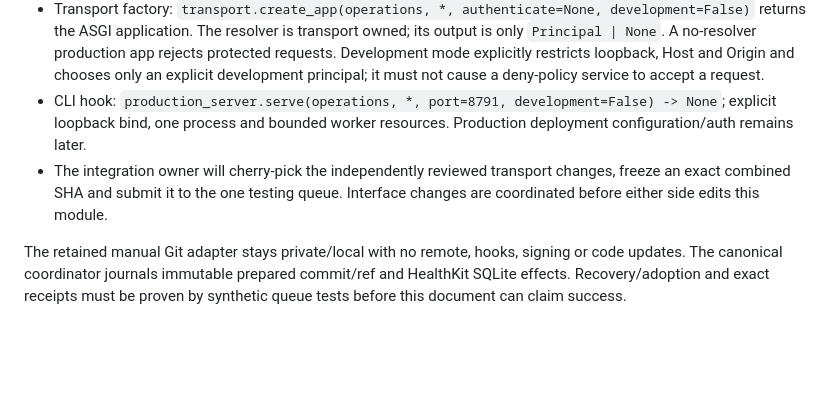
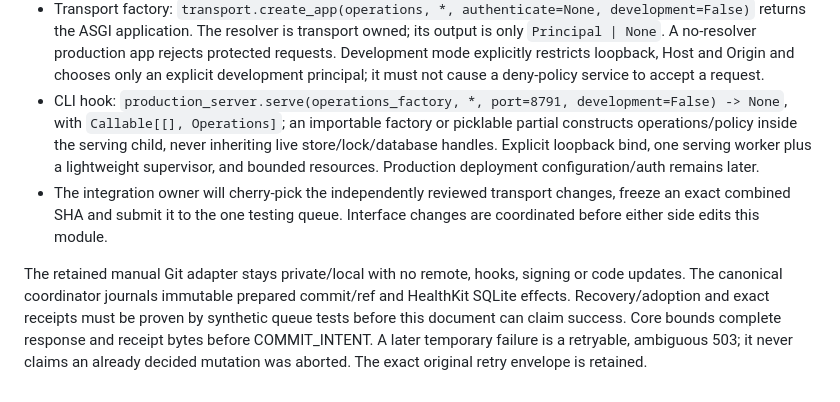
Before and after one commit to cesaregarza/health-buddy, a Markdown page: docs/api-implementation.md, the part around the change. Rendered like a GitHub page; blank space fills up the shorter version.

Commit message:
Construct operations inside the single serving worker

```diff
--- a/docs/api-implementation.md
+++ b/docs/api-implementation.md
@@ -89,9 +89,12 @@ the decided transaction recoverable before admitting another canonical read.
   rejects protected requests. Development mode explicitly restricts loopback,
   Host and Origin and chooses only an explicit development principal; it must
   not cause a deny-policy service to accept a request.
-- CLI hook: `production_server.serve(operations, *, port=8791,
-  development=False) -> None`; explicit loopback bind, one process and bounded
-  worker resources. Production deployment configuration/auth remains later.
+- CLI hook: `production_server.serve(operations_factory, *, port=8791,
+  development=False) -> None`, with `Callable[[], Operations]`; an importable
+  factory or picklable partial constructs operations/policy inside the serving
+  child, never inheriting live store/lock/database handles. Explicit loopback
+  bind, one serving worker plus a lightweight supervisor, and bounded resources.
+  Production deployment configuration/auth remains later.
 - The integration owner will cherry-pick the independently reviewed transport
   changes, freeze an exact combined SHA and submit it to the one testing queue.
   Interface changes are coordinated before either side edits this module.
@@ -100,3 +103,6 @@ The retained manual Git adapter stays private/local with no remote, hooks,
 signing or code updates. The canonical coordinator journals immutable prepared
 commit/ref and HealthKit SQLite effects. Recovery/adoption and exact receipts
 must be proven by synthetic queue tests before this document can claim success.
+Core bounds complete response and receipt bytes before COMMIT_INTENT. A later
+temporary failure is a retryable, ambiguous 503; it never claims an already
+decided mutation was aborted. The exact original retry envelope is retained.
```
